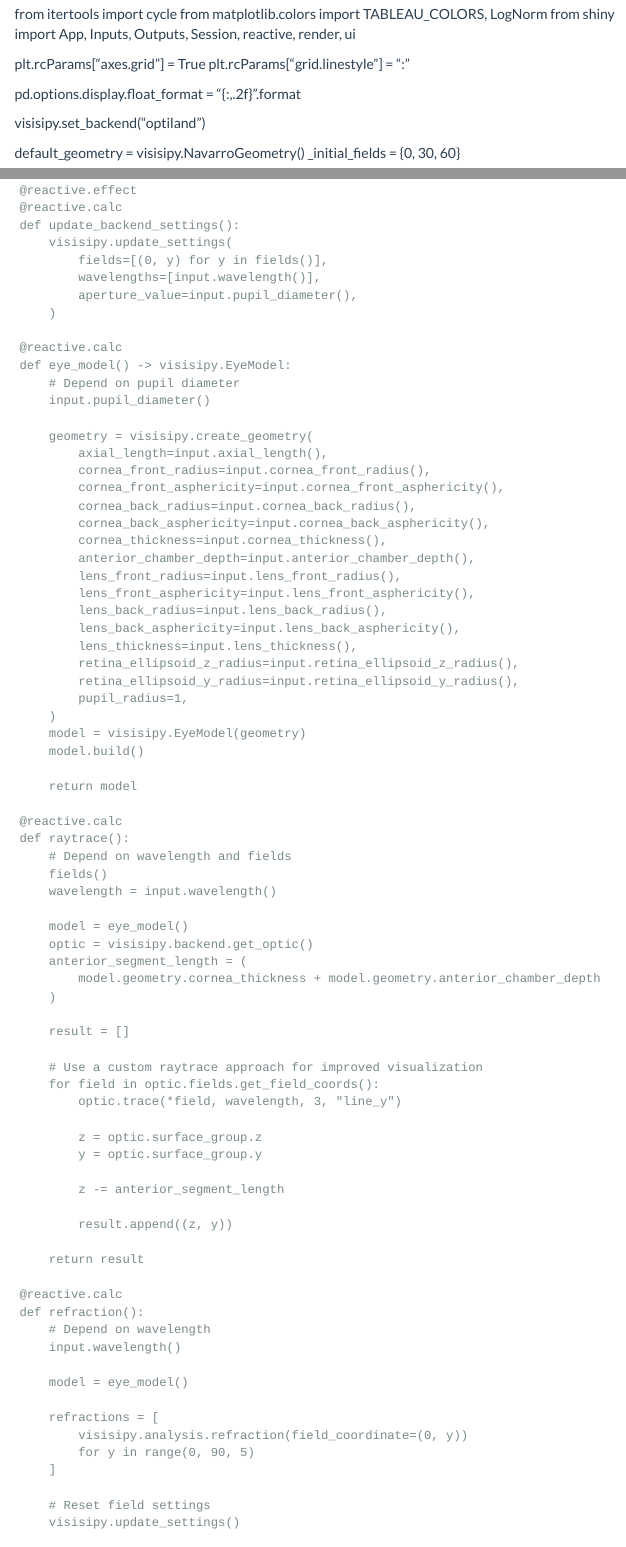
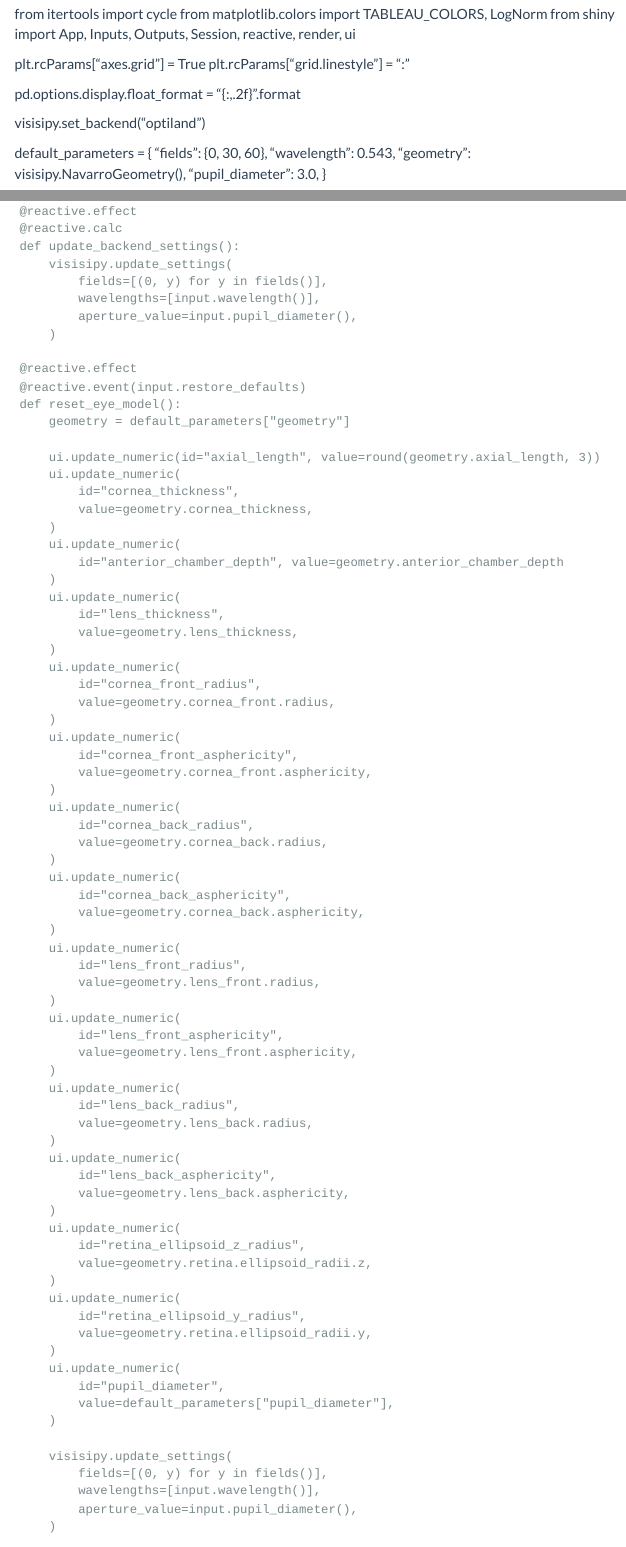
Before and after one commit to MREYE-LUMC/demos, a Quarto document (visisipy/index.qmd): the page in a window 1100 px wide, from 310 px down, and a second part further down, joined at a grey line. Rendered offline with R 4.5, knitr and Pandoc in place of Quarto, with nearby package versions; menus at the side of the page are left out.

Commit message:
Add a button to restore the default geometry (#12)

```diff
--- a/visisipy/index.qmd
+++ b/visisipy/index.qmd
@@ -43,8 +43,12 @@ pd.options.display.float_format = "{:,.2f}".format
 
 visisipy.set_backend("optiland")
 
-default_geometry = visisipy.NavarroGeometry()
-_initial_fields = {0, 30, 60}
+default_parameters = {
+    "fields": {0, 30, 60},
+    "wavelength": 0.543,
+    "geometry": visisipy.NavarroGeometry(),
+    "pupil_diameter": 3.0,
+}
 
 model_parameters = {
     "Fields": [
@@ -279,6 +284,74 @@ def server(input: Inputs, output: Outputs, session: Session):
     @reactive.effect
     @reactive.calc
     def update_backend_settings():
+        visisipy.update_settings(
+            fields=[(0, y) for y in fields()],
+            wavelengths=[input.wavelength()],
+            aperture_value=input.pupil_diameter(),
+        )
+
+    @reactive.effect
+    @reactive.event(input.restore_defaults)
+    def reset_eye_model():
+        geometry = default_parameters["geometry"]
+
+        ui.update_numeric(id="axial_length", value=round(geometry.axial_length, 3))
+        ui.update_numeric(
+            id="cornea_thickness",
+            value=geometry.cornea_thickness,
+        )
+        ui.update_numeric(
+            id="anterior_chamber_depth", value=geometry.anterior_chamber_depth
+        )
+        ui.update_numeric(
+            id="lens_thickness",
+            value=geometry.lens_thickness,
+        )
+        ui.update_numeric(
+            id="cornea_front_radius",
+            value=geometry.cornea_front.radius,
+        )
+        ui.update_numeric(
+            id="cornea_front_asphericity",
+            value=geometry.cornea_front.asphericity,
+        )
+        ui.update_numeric(
+            id="cornea_back_radius",
+            value=geometry.cornea_back.radius,
+        )
+        ui.update_numeric(
+            id="cornea_back_asphericity",
+            value=geometry.cornea_back.asphericity,
+        )
+        ui.update_numeric(
+            id="lens_front_radius",
+            value=geometry.lens_front.radius,
+        )
+        ui.update_numeric(
+            id="lens_front_asphericity",
+            value=geometry.lens_front.asphericity,
+        )
+        ui.update_numeric(
+            id="lens_back_radius",
+            value=geometry.lens_back.radius,
+        )
+        ui.update_numeric(
+            id="lens_back_asphericity",
+            value=geometry.lens_back.asphericity,
+        )
+        ui.update_numeric(
+            id="retina_ellipsoid_z_radius",
+            value=geometry.retina.ellipsoid_radii.z,
+        )
+        ui.update_numeric(
+            id="retina_ellipsoid_y_radius",
+            value=geometry.retina.ellipsoid_radii.y,
+        )
+        ui.update_numeric(
+            id="pupil_diameter",
+            value=default_parameters["pupil_diameter"],
+        )
+
         visisipy.update_settings(
             fields=[(0, y) for y in fields()],
             wavelengths=[input.wavelength()],
```
Also changed, not shown: visisipy/index.qmd (43 more changed lines).
